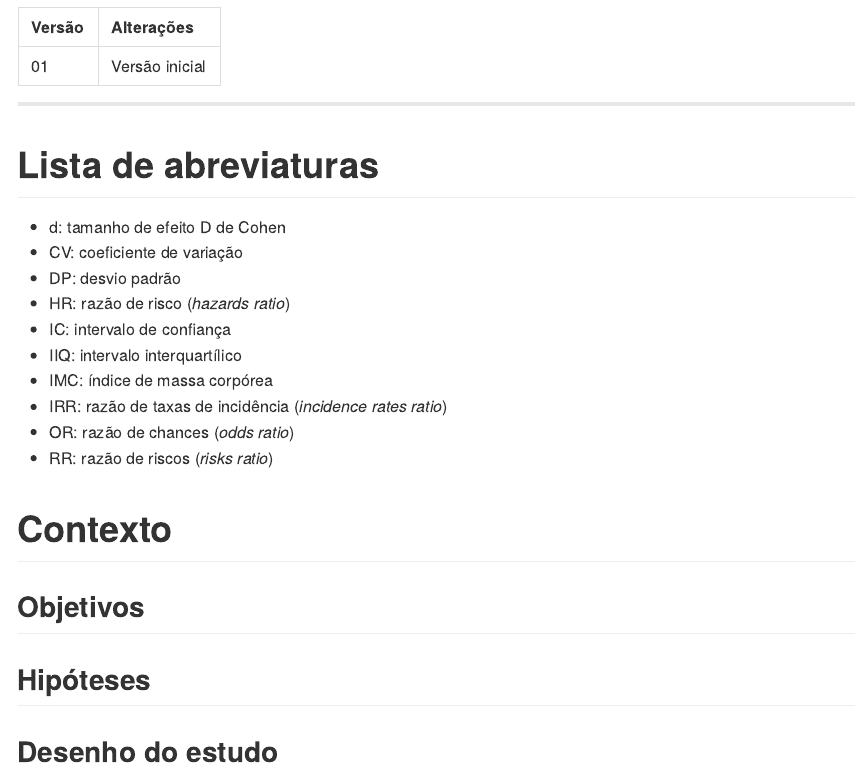
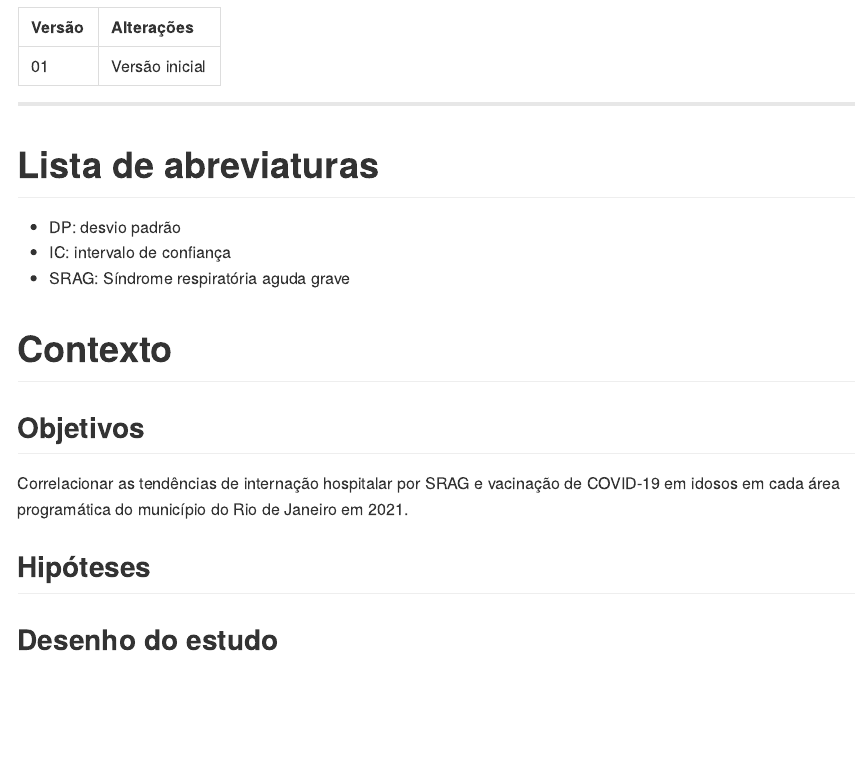
Before and after one commit to philsf-biostat/SAR-2022-016-JB, an R Markdown document (report/SAP-2022-016-JB-v01.Rmd): the page in a window 1100 px wide, from 180 px down. The pictures show the output file report/SAP-2022-016-JB-v01.md that the author committed with the source, drawn offline in the style of GitHub.

Commit message:
objetivo

```diff
--- a/report/SAP-2022-016-JB-v01.Rmd
+++ b/report/SAP-2022-016-JB-v01.Rmd
@@ -54,20 +54,15 @@ kable(history)
 
 # Lista de abreviaturas
 
-- d: tamanho de efeito D de Cohen
-- CV: coeficiente de variação
 - DP: desvio padrão
-- HR: razão de risco (*hazards ratio*)
 - IC: intervalo de confiança
-- IIQ: intervalo interquartílico
-- IMC: índice de massa corpórea
-- IRR: razão de taxas de incidência (*incidence rates ratio*)
-- OR: razão de chances (*odds ratio*)
-- RR: razão de riscos (*risks ratio*)
+- SRAG: Síndrome respiratória aguda grave
 
 # Contexto
 
 ## Objetivos
+
+Correlacionar as tendências de internação hospitalar por SRAG e vacinação de COVID-19 em idosos em cada área programática do município do Rio de Janeiro em 2021.
 
 ## Hipóteses
 
```
Also changed, not shown: report/SAP-2022-016-JB-v01.md, report/SAP-2022-016-JB-v01.Rmd (2 more changed lines).
